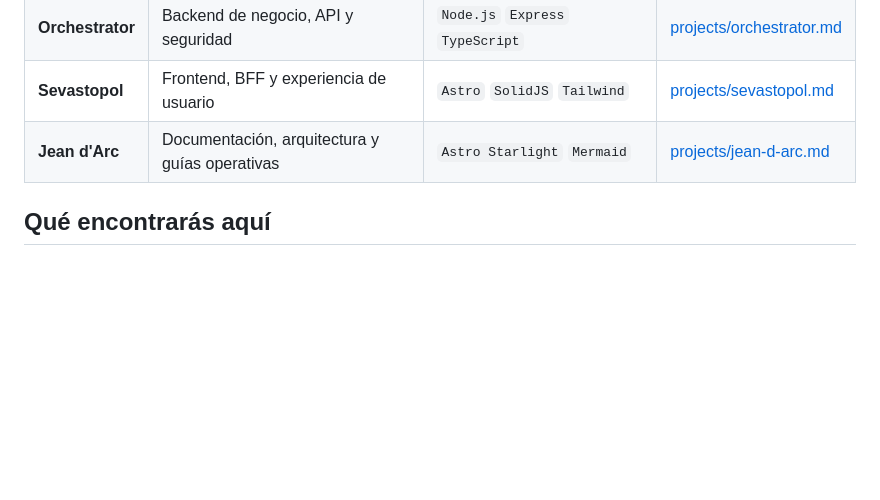
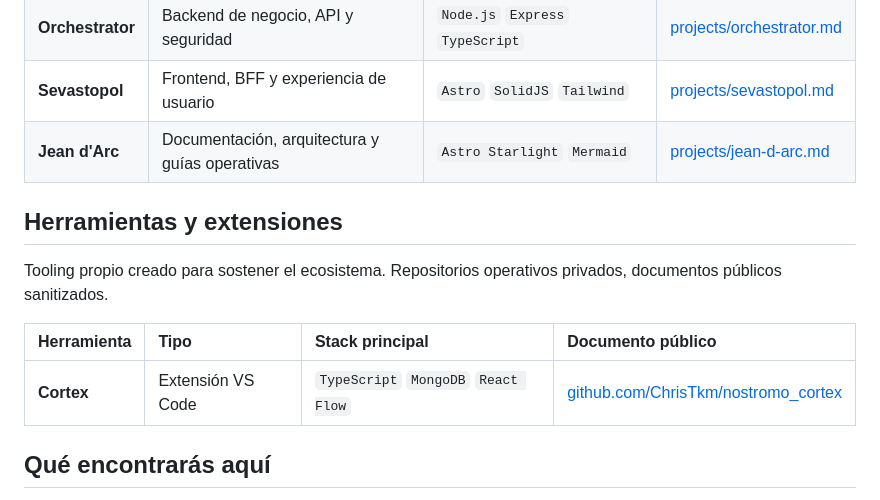
Before and after one commit to ChrisTkm/ChrisTkm, a Markdown page: README.md, the part around the change. GitHub-like rendering; blank space fills up the shorter version.

Commit message:
docs(readme): add tools section linking to Cortex public repo
Adds a new "Herramientas y extensiones" table between the ecosystem
table and "Qué encontrarás aquí", pointing to the public Cortex repo
on GitHub. The sanitized public doc and banner now live inside the
Cortex repo itself rather than being mirrored here.

Co-Authored-By: Claude Opus 4.7 <noreply@anthropic.com>

```diff
--- a/README.md
+++ b/README.md
@@ -14,6 +14,14 @@ Este repositorio funciona como vitrina pública de mi trabajo. Los repositorios
 | **Orchestrator** | Backend de negocio, API y seguridad | `Node.js` `Express` `TypeScript` | [projects/orchestrator.md](projects/orchestrator.md) |
 | **Sevastopol** | Frontend, BFF y experiencia de usuario | `Astro` `SolidJS` `Tailwind` | [projects/sevastopol.md](projects/sevastopol.md) |
 | **Jean d'Arc** | Documentación, arquitectura y guías operativas | `Astro Starlight` `Mermaid` | [projects/jean-d-arc.md](projects/jean-d-arc.md) |
+
+## Herramientas y extensiones
+
+Tooling propio creado para sostener el ecosistema. Repositorios operativos privados, documentos públicos sanitizados.
+
+| Herramienta | Tipo | Stack principal | Documento público |
+| :--- | :--- | :--- | :--- |
+| **Cortex** | Extensión VS Code | `TypeScript` `MongoDB` `React Flow` | [github.com/ChrisTkm/nostromo_cortex](https://github.com/ChrisTkm/nostromo_cortex) |
 
 ## Qué encontrarás aquí
 
```
